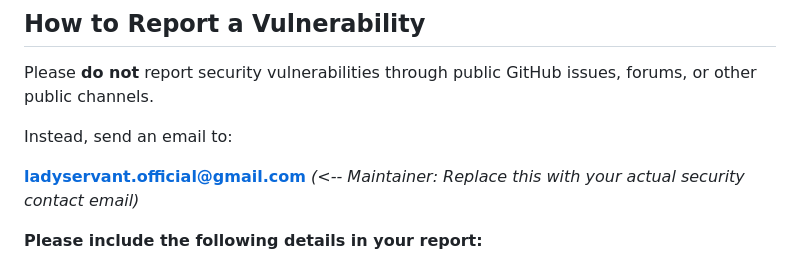
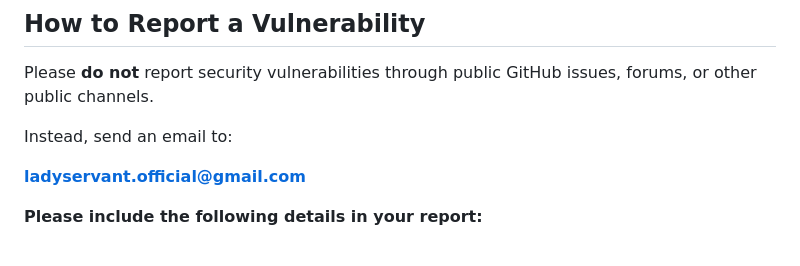
Before and after one commit to Binvnhehe999/SmartQueryAI, a Markdown page: SECURITY.md, the part around the change. Drawn GitHub-style.

```diff
--- a/SECURITY.md
+++ b/SECURITY.md
@@ -50,7 +50,7 @@ Please **do not** report security vulnerabilities through public GitHub issues,
 
 Instead, send an email to:
 
-**ladyservant.official@gmail.com**  *(<-- Maintainer: Replace this with your actual security contact email)*
+**ladyservant.official@gmail.com**
 
 **Please include the following details in your report:**
 
```
